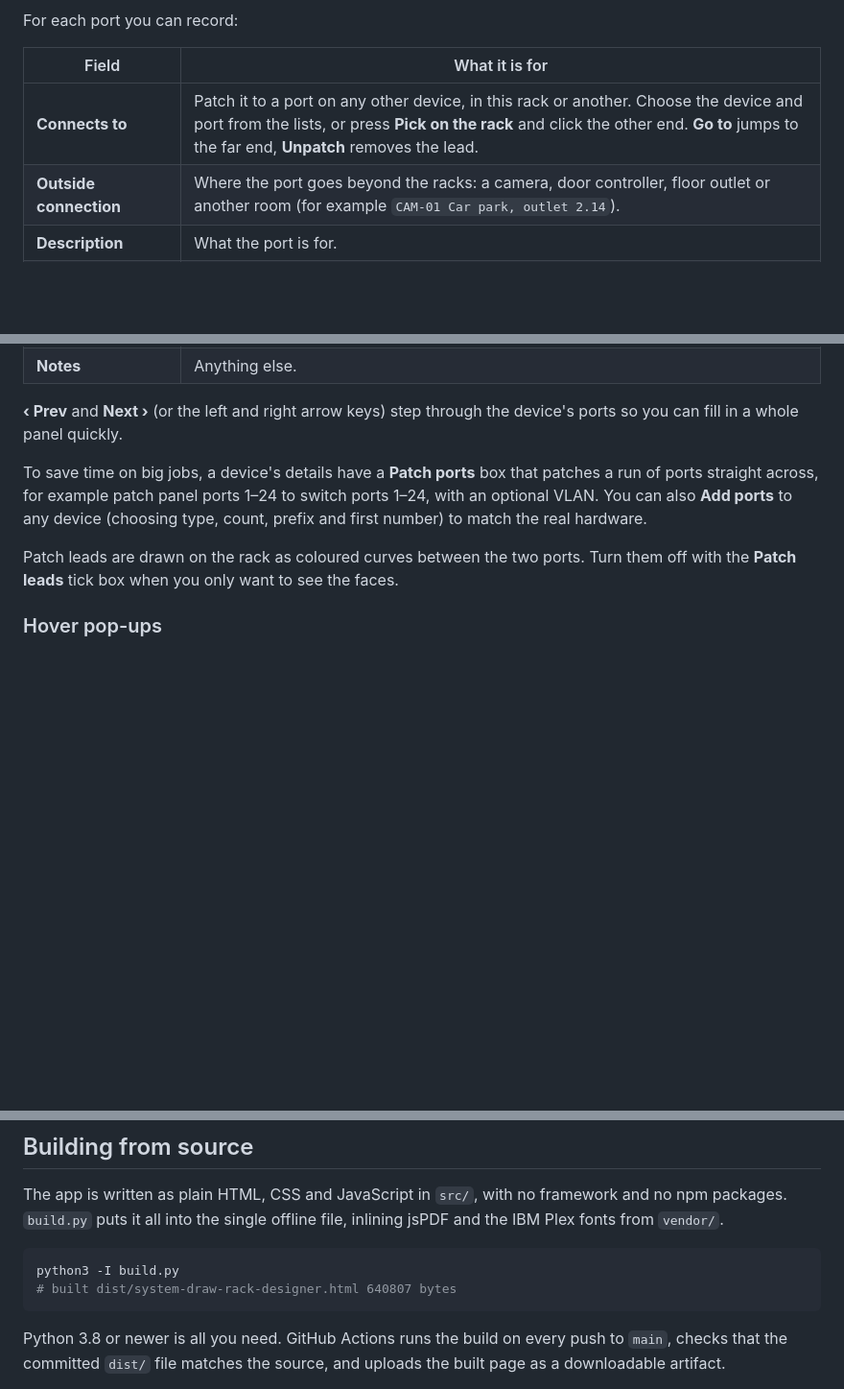
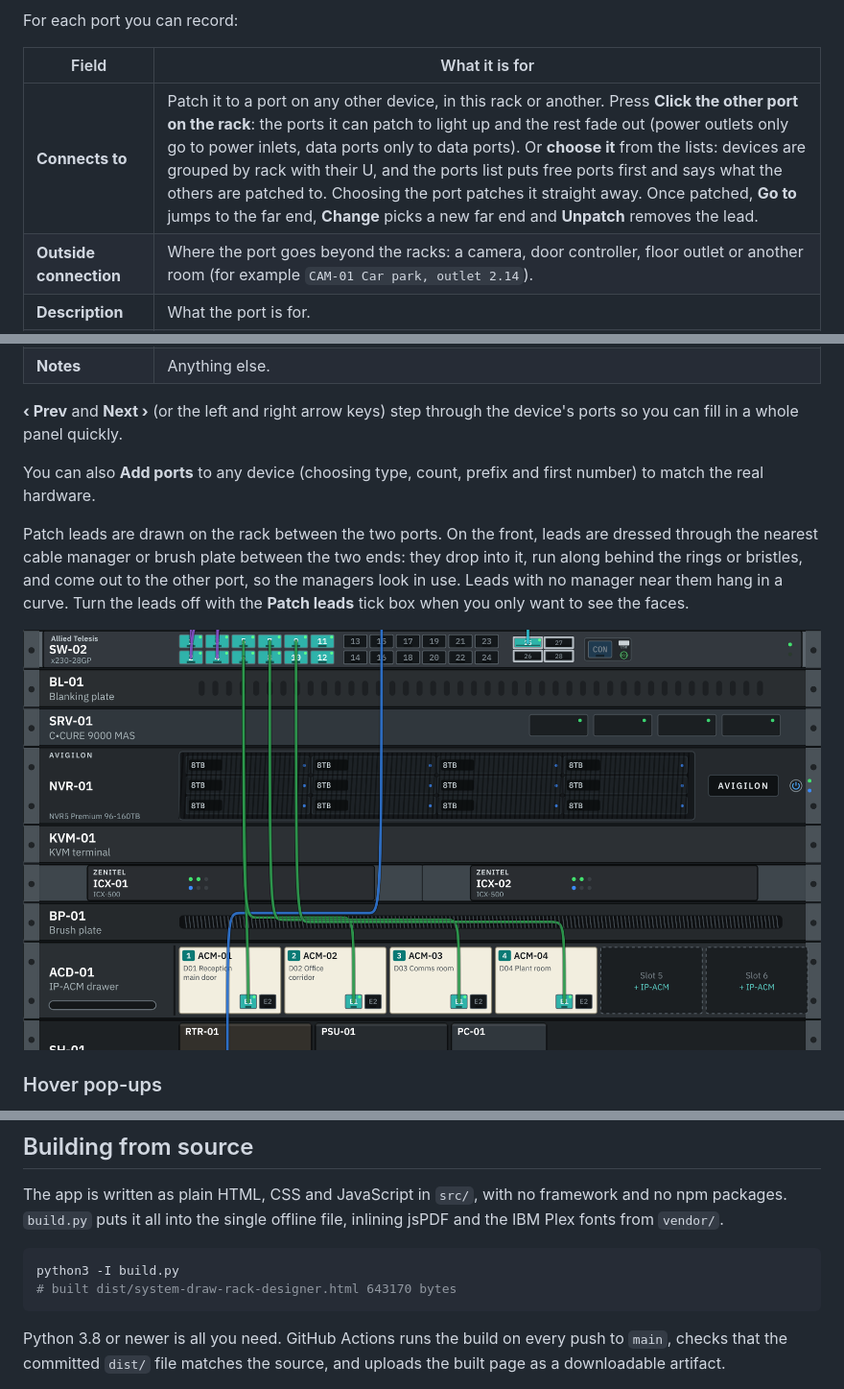
Before and after one commit to Rikkicmd/RackDesigner, a Markdown page: README.md, 3 parts joined by grey strips. Shown at 96% size. GitHub-like rendering; pictures changed too: docs/screenshots/brush-plate.png (added); blank space fills up the shorter version.

````diff
--- a/README.md
+++ b/README.md
@@ -145,7 +145,7 @@ For each port you can record:
 
 | Field | What it is for |
 | --- | --- |
-| **Connects to** | Patch it to a port on any other device, in this rack or another. Choose the device and port from the lists, or press **Pick on the rack** and click the other end. **Go to** jumps to the far end, **Unpatch** removes the lead. |
+| **Connects to** | Patch it to a port on any other device, in this rack or another. Press **Click the other port on the rack**: the ports it can patch to light up and the rest fade out (power outlets only go to power inlets, data ports only to data ports). Or **choose it** from the lists: devices are grouped by rack with their U, and the ports list puts free ports first and says what the others are patched to. Choosing the port patches it straight away. Once patched, **Go to** jumps to the far end, **Change** picks a new far end and **Unpatch** removes the lead. |
 | **Outside connection** | Where the port goes beyond the racks: a camera, door controller, floor outlet or another room (for example `CAM-01 Car park, outlet 2.14`). |
 | **Description** | What the port is for. |
 | **VLAN** | The VLAN number or name. |
@@ -158,9 +158,11 @@ For each port you can record:
 
 **‹ Prev** and **Next ›** (or the left and right arrow keys) step through the device's ports so you can fill in a whole panel quickly.
 
-To save time on big jobs, a device's details have a **Patch ports** box that patches a run of ports straight across, for example patch panel ports 1–24 to switch ports 1–24, with an optional VLAN. You can also **Add ports** to any device (choosing type, count, prefix and first number) to match the real hardware.
+You can also **Add ports** to any device (choosing type, count, prefix and first number) to match the real hardware.
 
-Patch leads are drawn on the rack as coloured curves between the two ports. Turn them off with the **Patch leads** tick box when you only want to see the faces.
+Patch leads are drawn on the rack between the two ports. On the front, leads are dressed through the nearest cable manager or brush plate between the two ends: they drop into it, run along behind the rings or bristles, and come out to the other port, so the managers look in use. Leads with no manager near them hang in a curve. Turn the leads off with the **Patch leads** tick box when you only want to see the faces.
+
+![Patch leads run through a brush plate to the IP-ACMs](docs/screenshots/brush-plate.png)
 
 ### Hover pop-ups
 
@@ -329,7 +331,7 @@ The app is written as plain HTML, CSS and JavaScript in `src/`, with no framewor
 
 ```sh
 python3 -I build.py
-# built dist/system-draw-rack-designer.html 640807 bytes
+# built dist/system-draw-rack-designer.html 643170 bytes
 ```
 
 Python 3.8 or newer is all you need. GitHub Actions runs the build on every push to `main`, checks that the committed `dist/` file matches the source, and uploads the built page as a downloadable artifact.
````
Also changed, not shown: examples/example-rack-01.png, 7 other files.
